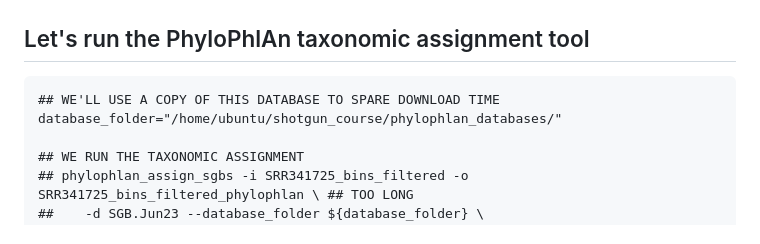
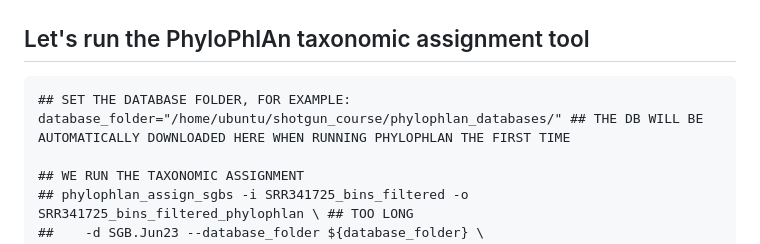
Before and after one commit to edoardopasolli/physalia_metagenomics_course_2025, a Markdown page: README.md, the part around the change. Drawn GitHub-style.

````diff
--- a/README.md
+++ b/README.md
@@ -720,8 +720,8 @@ phylophlan_assign_sgbs -h
 
 ## Let's run the PhyloPhlAn taxonomic assignment tool
 ```
-## WE'LL USE A COPY OF THIS DATABASE TO SPARE DOWNLOAD TIME
-database_folder="/home/ubuntu/shotgun_course/phylophlan_databases/"
+## SET THE DATABASE FOLDER, FOR EXAMPLE:
+database_folder="/home/ubuntu/shotgun_course/phylophlan_databases/" ## THE DB WILL BE AUTOMATICALLY DOWNLOADED HERE WHEN RUNNING PHYLOPHLAN THE FIRST TIME
 
 ## WE RUN THE TAXONOMIC ASSIGNMENT
 ## phylophlan_assign_sgbs -i SRR341725_bins_filtered -o SRR341725_bins_filtered_phylophlan \ ## TOO LONG
````
